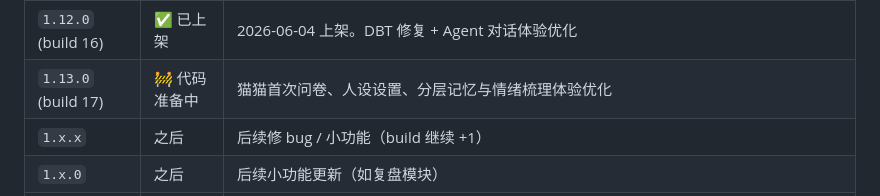
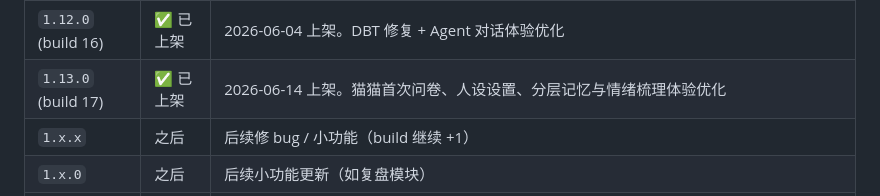
Before and after one commit to nannan-debug/lifeos, a Markdown page: VERSIONING.md, the part around the change. Rendered like a GitHub page.

```diff
--- a/VERSIONING.md
+++ b/VERSIONING.md
@@ -52,7 +52,7 @@ Build     = 1           Build     = 2           Build     = 3
 | `1.8.0` (build 12) | ✅ 已上架 | 2026-05-21 上架。AI 全屏对话窗、多会话历史、健康同步与时间记录修复 |
 | `1.11.0` (build 15) | ✅ 已上架 | 2026-05-26 上架。中英文双语支持 + AI 语言匹配；1.9.0 和 1.10.0 改动随本版本一起发布 |
 | `1.12.0` (build 16) | ✅ 已上架 | 2026-06-04 上架。DBT 修复 + Agent 对话体验优化 |
-| `1.13.0` (build 17) | 🚧 代码准备中 | 猫猫首次问卷、人设设置、分层记忆与情绪梳理体验优化 |
+| `1.13.0` (build 17) | ✅ 已上架 | 2026-06-14 上架。猫猫首次问卷、人设设置、分层记忆与情绪梳理体验优化 |
 | `1.x.x` | 之后 | 后续修 bug / 小功能（build 继续 +1）|
 | `1.x.0` | 之后 | 后续小功能更新（如复盘模块）|
 | `2.0.0` | 未来 | 大改版（如云端同步、多账号）|
```
Also changed, not shown: LAUNCH_CHECKLIST.md (+10 -9 lines).
